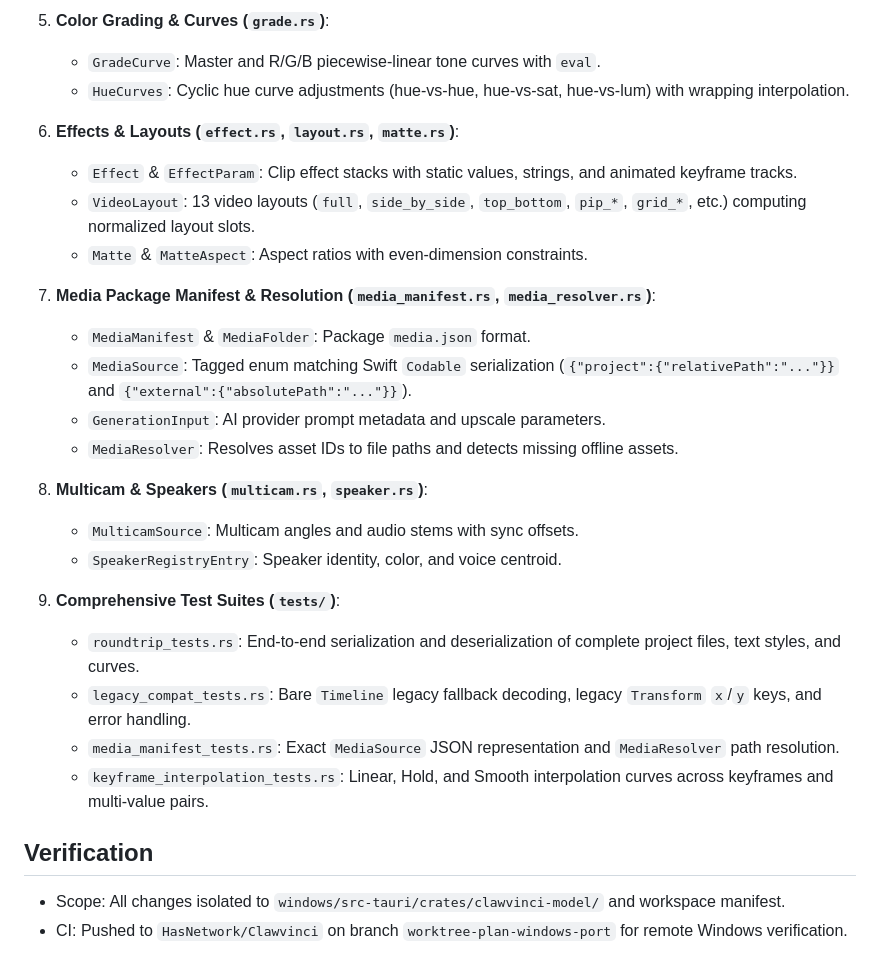
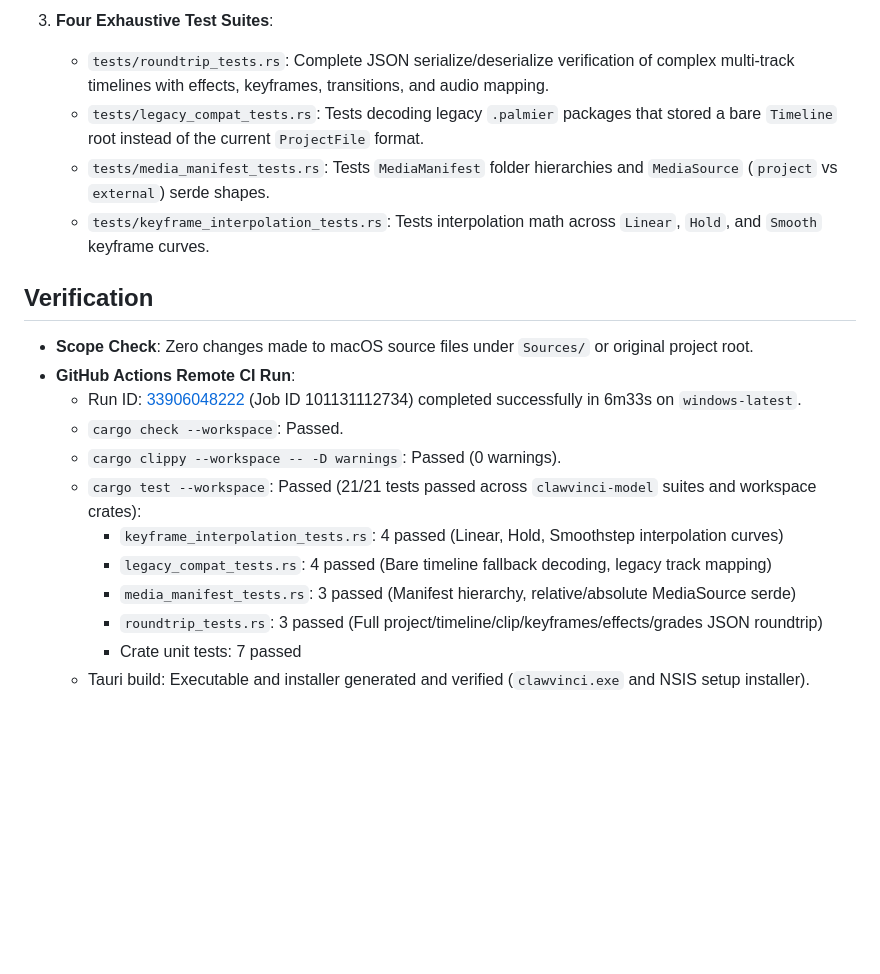
Before and after one commit to HasNetwork/Clawvinci, a Markdown page: .agents/HISTORY/1-0-domain-model.md, the part around one of its changes. Drawn GitHub-style; blank space fills up the shorter version.

```diff
--- a/.agents/HISTORY/1-0-domain-model.md
+++ b/.agents/HISTORY/1-0-domain-model.md
@@ -38,29 +36,20 @@ Translated all 21 models from `Sources/PalmierPro/Models/` to Rust in `clawvinci
-5. **Color Grading & Curves (`grade.rs`)**:
-   - `GradeCurve`: Master and R/G/B piecewise-linear tone curves with `eval`.
-   - `HueCurves`: Cyclic hue curve adjustments (hue-vs-hue, hue-vs-sat, hue-vs-lum) with wrapping interpolation.
-
-6. **Effects & Layouts (`effect.rs`, `layout.rs`, `matte.rs`)**:
-   - `Effect` & `EffectParam`: Clip effect stacks with static values, strings, and animated keyframe tracks.
-   - `VideoLayout`: 13 video layouts (`full`, `side_by_side`, `top_bottom`, `pip_*`, `grid_*`, etc.) computing normalized layout slots.
-   - `Matte` & `MatteAspect`: Aspect ratios with even-dimension constraints.
-
-7. **Media Package Manifest & Resolution (`media_manifest.rs`, `media_resolver.rs`)**:
-   - `MediaManifest` & `MediaFolder`: Package `media.json` format.
-   - `MediaSource`: Tagged enum matching Swift `Codable` serialization (`{"project":{"relativePath":"..."}}` and `{"external":{"absolutePath":"..."}}`).
-   - `GenerationInput`: AI provider prompt metadata and upscale parameters.
-   - `MediaResolver`: Resolves asset IDs to file paths and detects missing offline assets.
-
-8. **Multicam & Speakers (`multicam.rs`, `speaker.rs`)**:
-   - `MulticamSource`: Multicam angles and audio stems with sync offsets.
-   - `SpeakerRegistryEntry`: Speaker identity, color, and voice centroid.
-
-9. **Comprehensive Test Suites (`tests/`)**:
-   - `roundtrip_tests.rs`: End-to-end serialization and deserialization of complete project files, text styles, and curves.
-   - `legacy_compat_tests.rs`: Bare `Timeline` legacy fallback decoding, legacy `Transform` `x`/`y` keys, and error handling.
-   - `media_manifest_tests.rs`: Exact `MediaSource` JSON representation and `MediaResolver` path resolution.
-   - `keyframe_interpolation_tests.rs`: Linear, Hold, and Smooth interpolation curves across keyframes and multi-value pairs.
+3. **Four Exhaustive Test Suites**:
+   - `tests/roundtrip_tests.rs`: Complete JSON serialize/deserialize verification of complex multi-track timelines with effects, keyframes, transitions, and audio mapping.
+   - `tests/legacy_compat_tests.rs`: Tests decoding legacy `.palmier` packages that stored a bare `Timeline` root instead of the current `ProjectFile` format.
+   - `tests/media_manifest_tests.rs`: Tests `MediaManifest` folder hierarchies and `MediaSource` (`project` vs `external`) serde shapes.
+   - `tests/keyframe_interpolation_tests.rs`: Tests interpolation math across `Linear`, `Hold`, and `Smooth` keyframe curves.
 
 ## Verification
 
-- Scope: All changes isolated to `windows/src-tauri/crates/clawvinci-model/` and workspace manifest.
-- CI: Pushed to `HasNetwork/Clawvinci` on branch `worktree-plan-windows-port` for remote Windows verification.
+- **Scope Check**: Zero changes made to macOS source files under `Sources/` or original project root.
+- **GitHub Actions Remote CI Run**:
+  - Run ID: [33906048222](https://github.com/HasNetwork/Clawvinci/actions/runs/33906048222) (Job ID 101131112734) completed successfully in 6m33s on `windows-latest`.
+  - `cargo check --workspace`: Passed.
+  - `cargo clippy --workspace -- -D warnings`: Passed (0 warnings).
+  - `cargo test --workspace`: Passed (21/21 tests passed across `clawvinci-model` suites and workspace crates):
+    - `keyframe_interpolation_tests.rs`: 4 passed (Linear, Hold, Smoothstep interpolation curves)
+    - `legacy_compat_tests.rs`: 4 passed (Bare timeline fallback decoding, legacy track mapping)
+    - `media_manifest_tests.rs`: 3 passed (Manifest hierarchy, relative/absolute MediaSource serde)
+    - `roundtrip_tests.rs`: 3 passed (Full project/timeline/clip/keyframes/effects/grades JSON roundtrip)
+    - Crate unit tests: 7 passed
+  - Tauri build: Executable and installer generated and verified (`clawvinci.exe` and NSIS setup installer).
```
Also changed, not shown: other parts of .agents/HISTORY/1-0-domain-model.md (+25 -27 lines).
